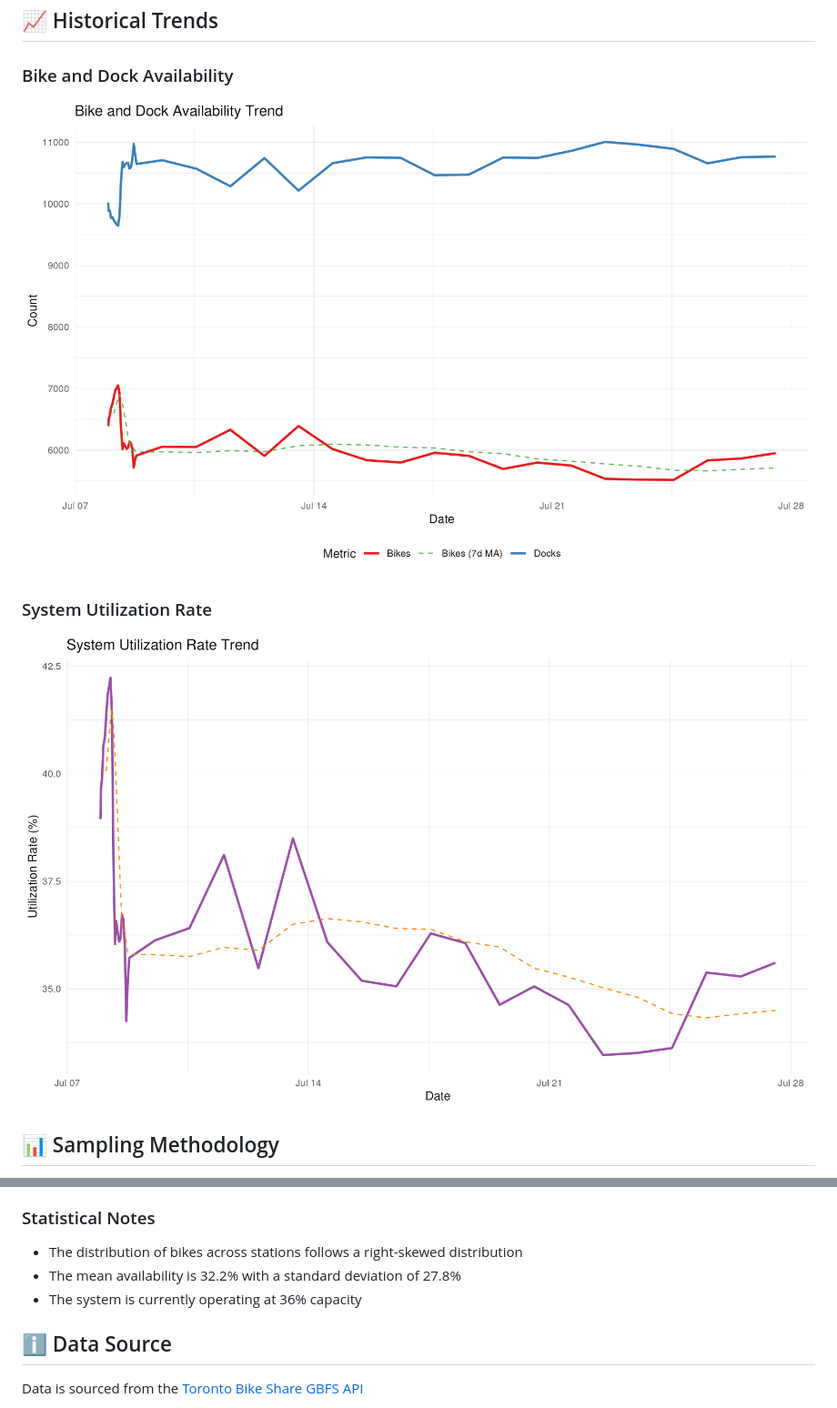
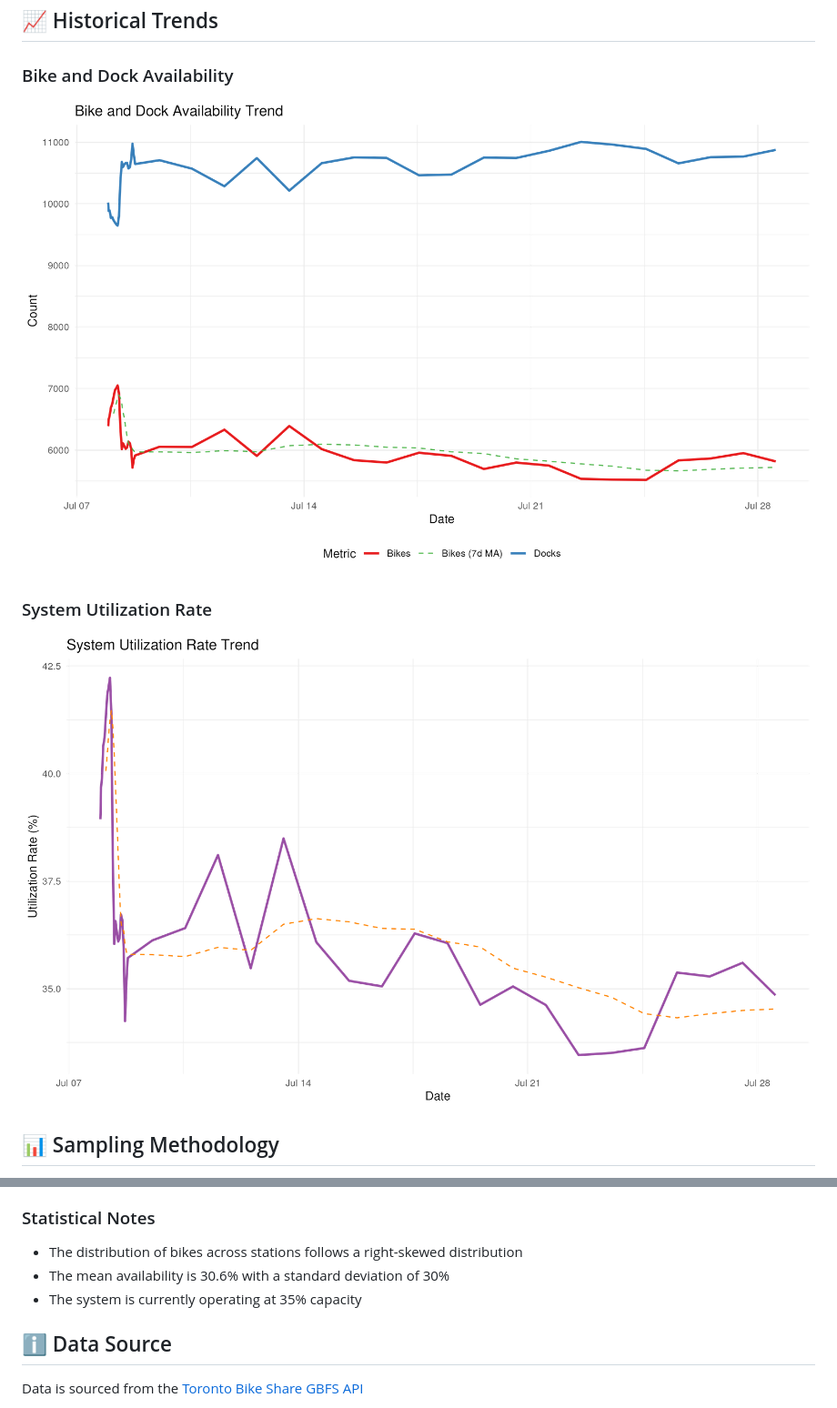
Before and after one commit to bryanpaget/toronto-bikeshare, a Markdown page: README.md, 2 parts joined by grey strips. Shown: that part at 91% size. Drawn GitHub-style; pictures changed too: docs/plots/time_series/bike_dock_trend.png, docs/plots/time_series/utilization_trend.png.

```diff
--- a/README.md
+++ b/README.md
@@ -79,8 +79,8 @@ The data is collected from the Toronto Bike Share GBFS API at a single point in
 
 ### Statistical Notes
 - The distribution of bikes across stations follows a right-skewed distribution
-- The mean availability is 32.2% with a standard deviation of 27.8%
-- The system is currently operating at 36% capacity
+- The mean availability is 30.6% with a standard deviation of 30%
+- The system is currently operating at 35% capacity
 
 ## ℹ️ Data Source
 Data is sourced from the [Toronto Bike Share GBFS API](https://tor.publicbikesystem.net/ube/gbfs/v1/en/station_status)
```
Also changed, not shown: other parts of README.md (+31 -31 lines), docs/plots/availability_dist.png, docs/plots/location_plot.png, docs/plots/status_distribution.png, 2 other files.
